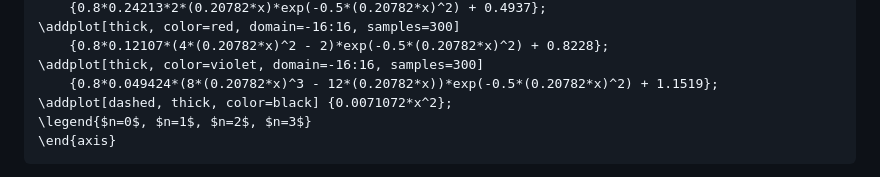
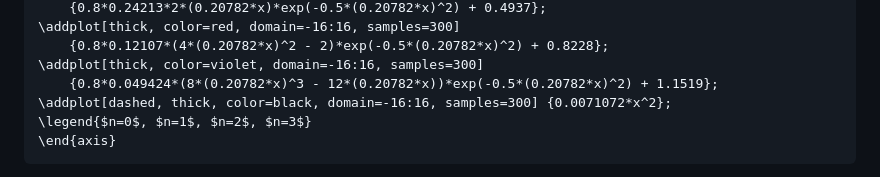
Before and after one commit to noprofits-org/blog, a Markdown page: posts/fundamentals_of_quantum_chemistry.md, the part around the change. GitHub-like rendering.

Commit message:
Fix clipped harmonic-oscillator potential in the fundamentals post (#85)
The dashed V(x) parabola in Figure 3 had no explicit domain, so pgfplots
drew it over its default -5:5 — a stub at the bottom of the well. Add
domain=-16:16 to match the wavefunction curves.

Co-authored-by: Claude Opus 4.8 (1M context) <noreply@anthropic.com>

````diff
--- a/posts/fundamentals_of_quantum_chemistry.md
+++ b/posts/fundamentals_of_quantum_chemistry.md
@@ -242,7 +242,7 @@ between a C–H and an O–H stretch.
     {0.8*0.12107*(4*(0.20782*x)^2 - 2)*exp(-0.5*(0.20782*x)^2) + 0.8228};
 \addplot[thick, color=violet, domain=-16:16, samples=300]
     {0.8*0.049424*(8*(0.20782*x)^3 - 12*(0.20782*x))*exp(-0.5*(0.20782*x)^2) + 1.1519};
-\addplot[dashed, thick, color=black] {0.0071072*x^2};
+\addplot[dashed, thick, color=black, domain=-16:16, samples=300] {0.0071072*x^2};
 \legend{$n=0$, $n=1$, $n=2$, $n=3$}
 \end{axis}
 ```
````
